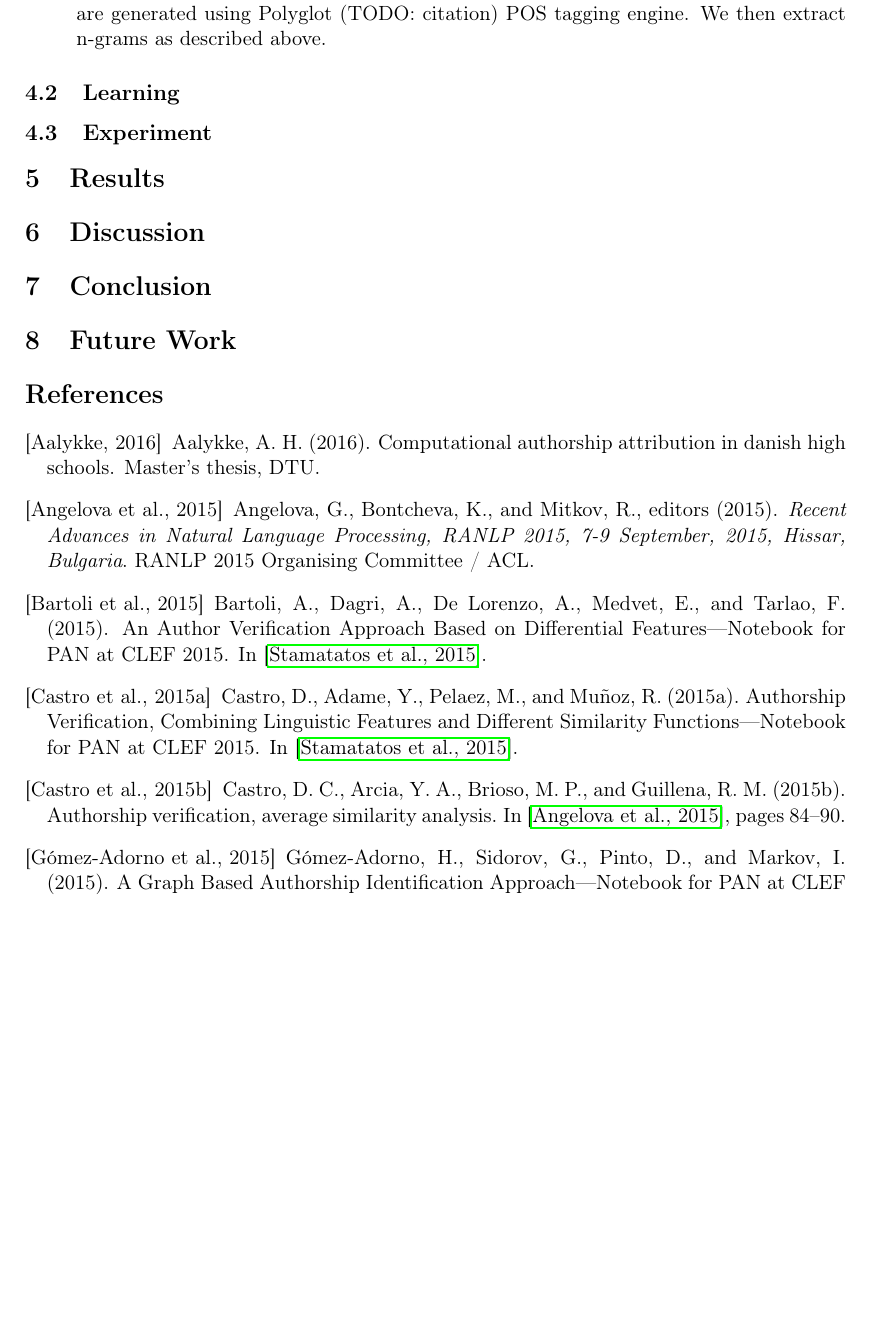
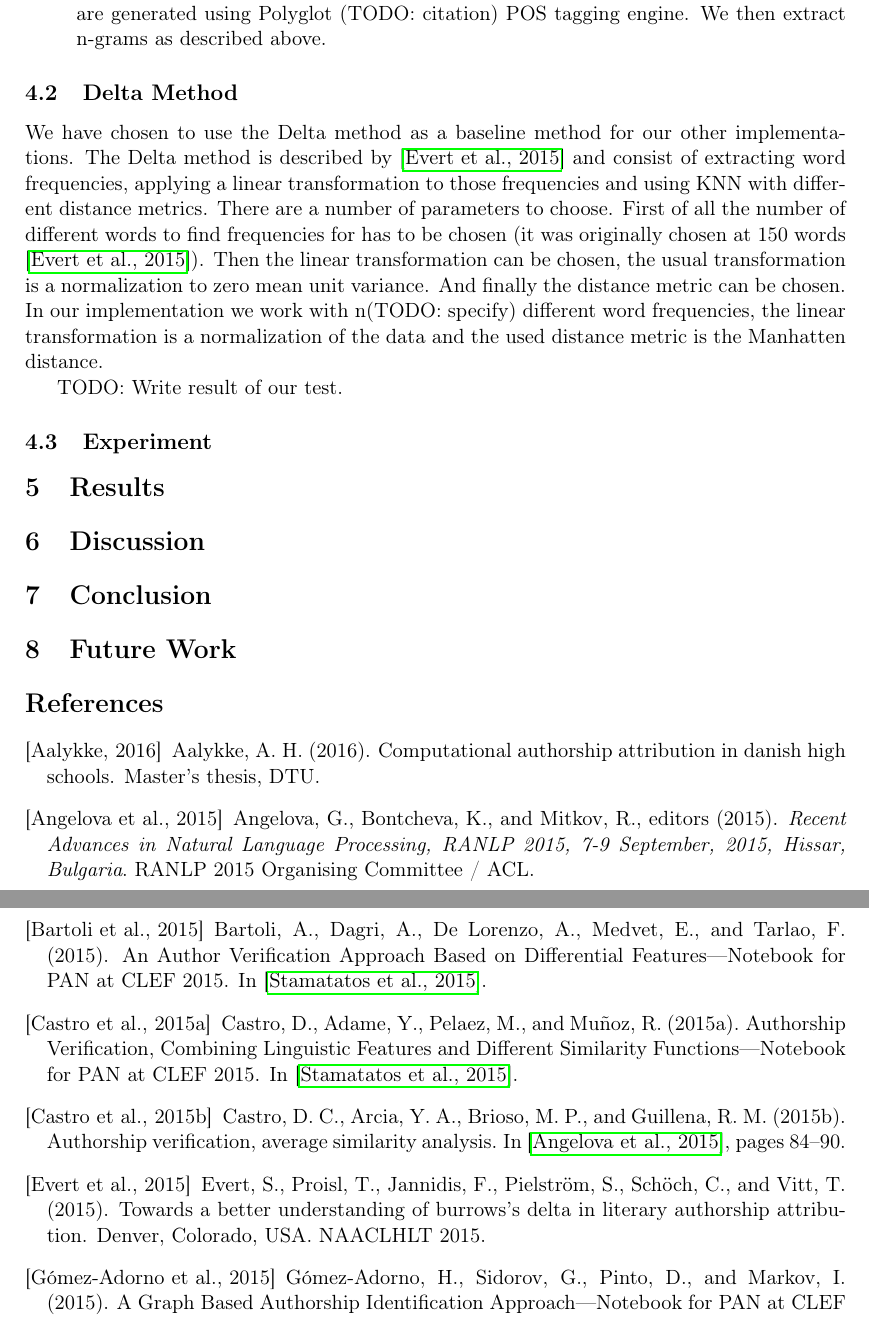
Before and after one commit to Smazle/Authorship-Verification, a LaTeX document (report/report.tex, which reads report/method.tex): part of page 7 of 8 before the commit and two parts of pages 7 and 8 of 9 after it, the two joined at a grey line, cut so that both start at the same text, the shorter picture padded with empty space. Compiled offline with pdfLaTeX.

Commit message:
Report writing

```diff
--- a/report/method.tex
+++ b/report/method.tex
@@ -143,8 +137,21 @@ features.
 %sequences of blank spaces are replaced by a single blank space; other characters are
 %left unchanged.)
 
-\subsection{Learning}
-% TODO: Describe baseline approach.
+\subsection{Delta Method}
+We have chosen to use the Delta method as a baseline method for our other
+implementations. The Delta method is described by \cite{evert2015towards} and
+consist of extracting word frequencies, applying a linear transformation to
+those frequencies and using KNN with different distance metrics. There are a
+number of parameters to choose. First of all the number of different words
+to find frequencies for has to be chosen (it was originally chosen at 150
+words \cite{evert2015towards}). Then the linear transformation can be chosen,
+the usual transformation is a normalization to zero mean unit variance. And
+finally the distance metric can be chosen. In our implementation we work with
+n(TODO: specify) different word frequencies, the linear transformation is
+a normalization of the data and the used distance metric is the Manhatten
+distance.
+
+TODO: Write result of our test.
 
 % TODO: Describe other approaches we implement.
 
```
Also changed, not shown: report/literature.bib (+14 -0 lines), report/method.tex (6 more changed lines).
